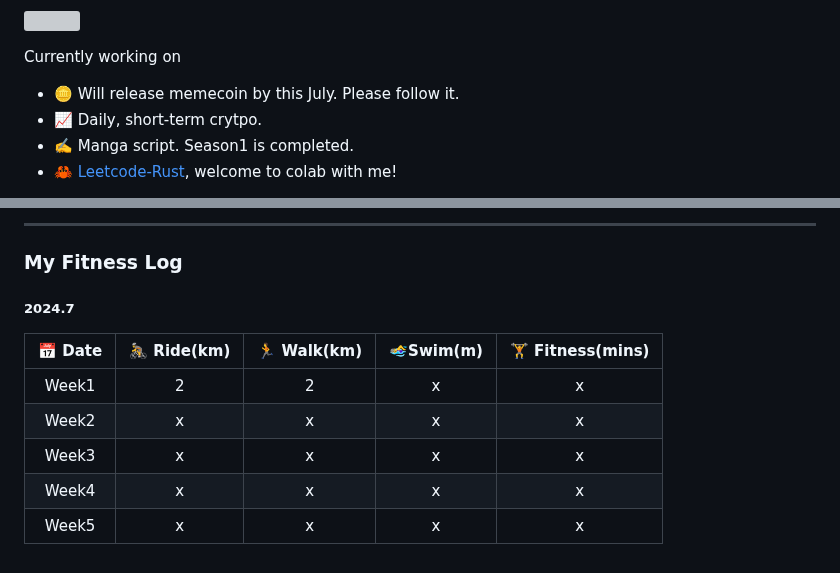
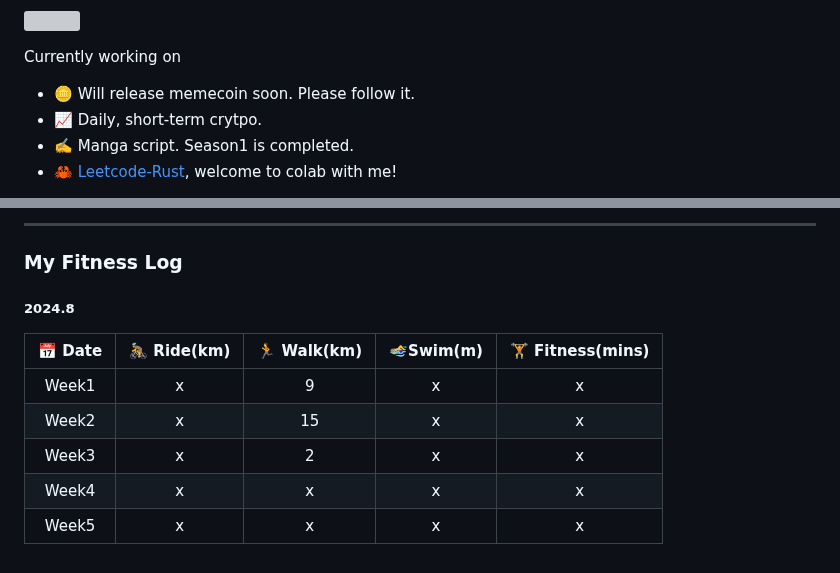
Before and after one commit to k66inthesky/k66inthesky, a Markdown page: README.md, 2 parts joined by grey strips. Rendered like a GitHub page; grey boxes are pictures that could not be loaded.

```diff
--- a/README.md
+++ b/README.md
@@ -9,7 +9,7 @@ k66 (Lana Chen)
 
 
 Currently working on
-- 🪙 Will release memecoin by this July. Please follow it.
+- 🪙 Will release memecoin soon. Please follow it.
 - 📈 Daily, short-term crytpo.
 - ✍️ Manga script. Season1 is completed.
 - 🦀 [Leetcode-Rust](https://github.com/k66inthesky/Leetcode-Rust), welcome to colab with me!
@@ -58,13 +58,13 @@ Tools:
 
 ### My Fitness Log
 
-##### 2024.7
+##### 2024.8
 
 |📅 Date|🚴 Ride(km)|🏃 Walk(km)|🏊‍♀️Swim(m)| 🏋 Fitness(mins)|
 |:-:|:-:|:-:|:-:|:-:|
-|Week1| 2|2|x|x|
-|Week2| x|x|x|x|
-|Week3| x|x|x|x|
+|Week1| x|9|x|x|
+|Week2| x|15|x|x|
+|Week3| x|2|x|x|
 |Week4| x|x|x|x|
 |Week5| x|x|x|x|
 
```
